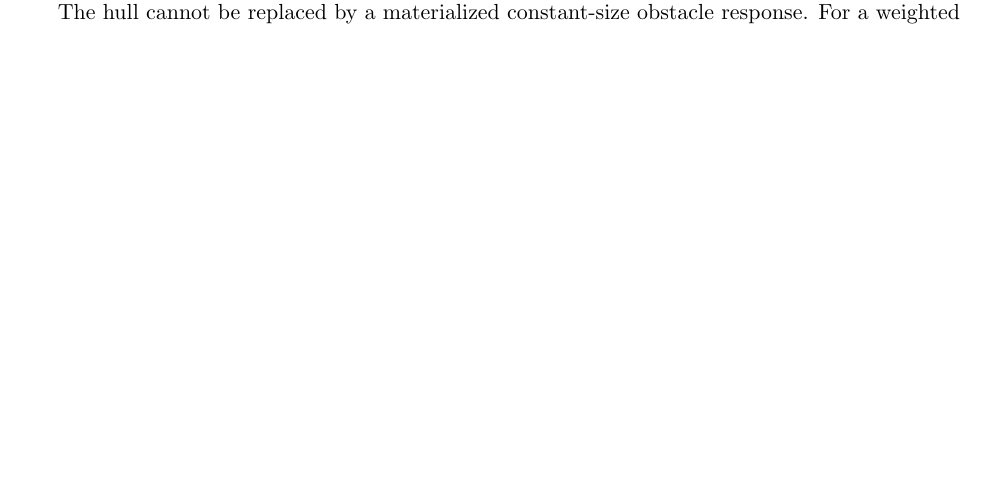
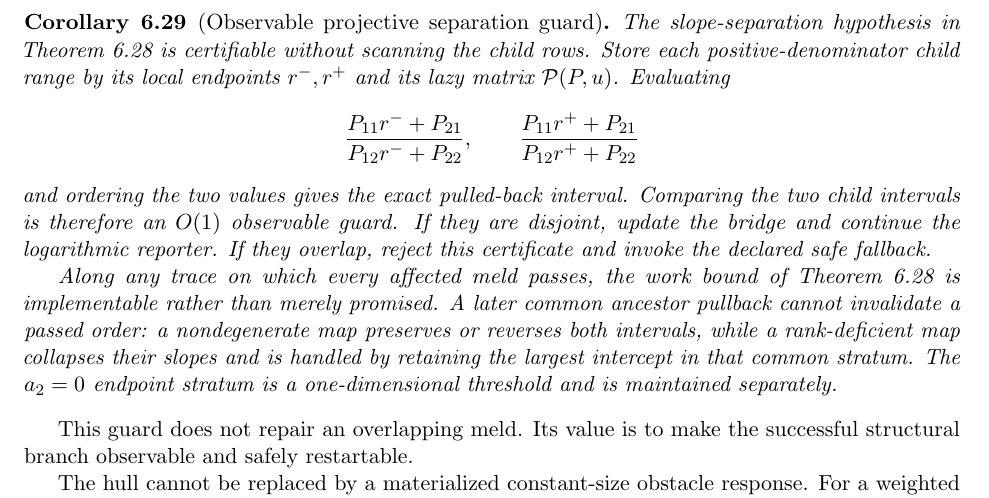
Before and after one commit to baojian/hybrid-local-solver, a LaTeX document (manuscript/notes/aesp_cd_l1_rppr/main.tex, which reads manuscript/notes/aesp_cd_l1_rppr/sections/body/06e_cor_aesp_cd_projective_guard.tex): part of page 26 of 98 before the commit and part of page 27 of 98 after it, cut at the place of the change, the shorter picture padded with empty space. Compiled offline with pdfLaTeX.

Commit message:
Guard projective melds by endpoint ranges

```diff
--- /dev/null
+++ b/manuscript/notes/aesp_cd_l1_rppr/sections/body/06e_cor_aesp_cd_projective_guard.tex
@@ -0,0 +1,26 @@
+\begin{corollary}[Observable projective separation guard]
+\label{cor:aesp-cd-projective-separation-guard}
+The slope-separation hypothesis in
+\cref{cor:aesp-cd-slope-separated-projective-meld} is certifiable without
+scanning the child rows.  Store each positive-denominator child range by its
+local endpoints $r^-,r^+$ and its lazy matrix $\mathcal P(P,u)$.  Evaluating
+\begin{equation*}
+ \frac{P_{11}r^-+P_{21}}{P_{12}r^-+P_{22}},\qquad
+ \frac{P_{11}r^++P_{21}}{P_{12}r^++P_{22}}
+\end{equation*}
+and ordering the two values gives the exact pulled-back interval.  Comparing
+the two child intervals is therefore an $O(1)$ observable guard.  If they are
+disjoint, update the bridge and continue the logarithmic reporter.  If they
+overlap, reject this certificate and invoke the declared safe fallback.
+
+Along any trace on which every affected meld passes, the work bound of
+\cref{cor:aesp-cd-slope-separated-projective-meld} is implementable rather
+than merely promised.  A later common ancestor pullback cannot invalidate a
+passed order: a nondegenerate map preserves or reverses both intervals, while
+a rank-deficient map collapses their slopes and is handled by retaining the
+largest intercept in that common stratum.  The $a_2=0$ endpoint stratum is a
+one-dimensional threshold and is maintained separately.
+\end{corollary}
+
+This guard does not repair an overlapping meld.  Its value is to make the
+successful structural branch observable and safely restartable.
```
Also changed, not shown: manuscript/notes/aesp_cd_l1_rppr/STATUS.md (+1 -0 lines), manuscript/notes/aesp_cd_l1_rppr/sections/body/06b_prop_aesp_cd_dynamic_reporters.tex (+2 -0 lines), manuscript/notes/aesp_cd_l1_rppr/README.md, 1 other file.
